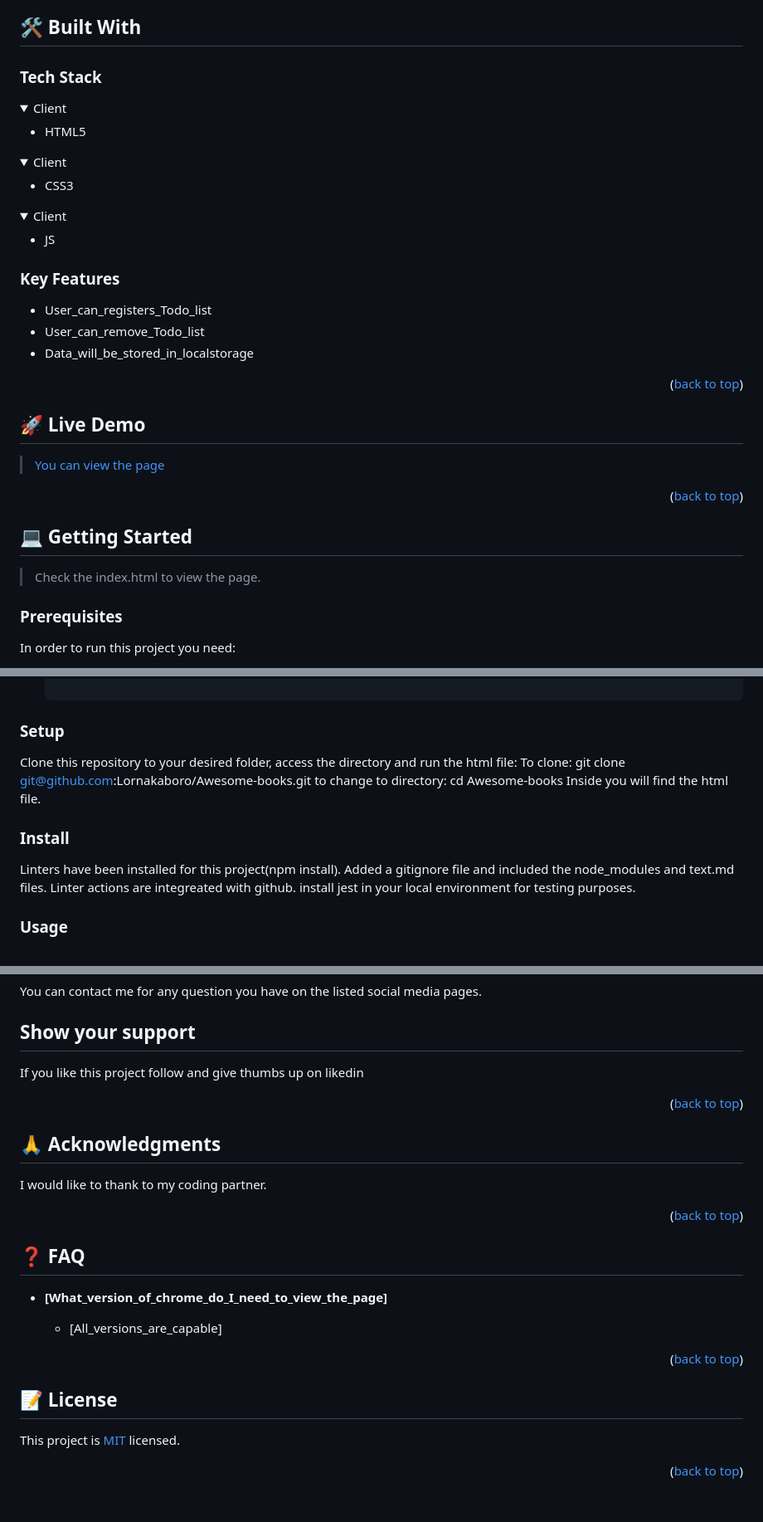
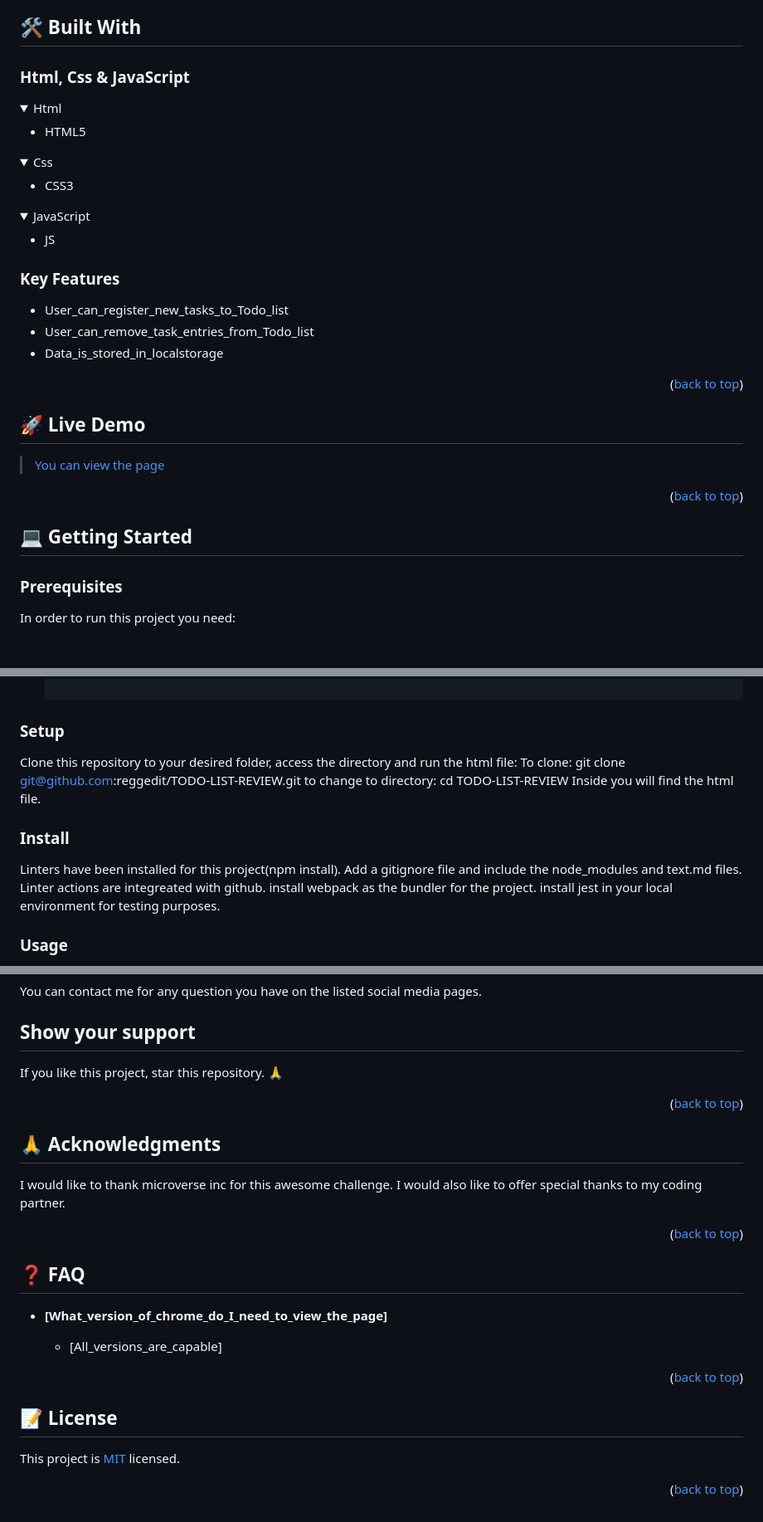
Before and after one commit to Reggeditt/TODO-LIST-REVIEW, a Markdown page: README.md, 3 parts joined by grey strips. Shown: that part at 83% size. Drawn GitHub-style; folded sections open.

```diff
--- a/README.md
+++ b/README.md
@@ -42,22 +42,22 @@
 
 ## 🛠 Built With <a name="built-with"></a>
 
-### Tech Stack <a name="tech-stack"></a>
+### Html, Css & JavaScript<a name="tech-stack"></a>
 
 <details>
-  <summary>Client</summary>
+  <summary>Html</summary>
   <ul>
     <li>HTML5</li>
   </ul>
 </details>
 <details>
-  <summary>Client</summary>
+  <summary>Css</summary>
   <ul>
     <li>CSS3</li>
   </ul>
 </details>
 <details>
-  <summary>Client</summary>
+  <summary>JavaScript</summary>
   <ul>
     <li>JS</li>
   </ul>
@@ -68,9 +68,9 @@
 
 ### Key Features <a name="key-features"></a>
 
-- User_can_registers_Todo_list
-- User_can_remove_Todo_list
-- Data_will_be_stored_in_localstorage
+- User_can_register_new_tasks_to_Todo_list
+- User_can_remove_task_entries_from_Todo_list
+- Data_is_stored_in_localstorage
 
 <p align="right">(<a href="#readme-top">back to top</a>)</p>
 
@@ -87,10 +87,6 @@
 <!-- GETTING STARTED -->
 ## 💻 Getting Started <a name="getting-started"></a>
 
-> Check the index.html to view the page.
-
-
-
 ### Prerequisites
 
 In order to run this project you need:
@@ -105,17 +101,19 @@ In order to run this project you need:
 ### Setup
 
 Clone this repository to your desired folder, access the directory and run the html file:
-To clone: git clone git@github.com:Lornakaboro/Awesome-books.git
-to change to directory: cd Awesome-books
+To clone: git clone git@github.com:reggedit/TODO-LIST-REVIEW.git
+to change to directory: cd TODO-LIST-REVIEW
 Inside you will find the html file.
 
 
 ### Install
 
 Linters have been installed for this project(npm install).
-Added a gitignore file and included the node_modules and text.md files.
+Add a gitignore file and include the node_modules and text.md files.
 Linter actions are integreated with github.
+install webpack as the bundler for the project.
 install jest in your local environment for testing purposes.
+
 ### Usage
 execute the following steps:
 To run the project on the html file run it through dev server.
@@ -171,7 +169,7 @@ You can contact me for any question you have on the listed social media pages.
 
 ## Show your support
 
-If you like this project follow and give thumbs up on likedin
+If you like this project, star this repository. 🙏
 
 <p align="right">(<a href="#readme-top">back to top</a>)</p>
 
@@ -180,7 +178,7 @@ If you like this project follow and give thumbs up on likedin
 
 ## 🙏 Acknowledgments <a name="acknowledgements"></a>
 
-I would like to thank to my coding partner.
+I would like to thank microverse inc for this awesome challenge. I would also like to offer special thanks to my coding partner.
 
 <p align="right">(<a href="#readme-top">back to top</a>)</p>
 
@@ -196,6 +194,6 @@ I would like to thank to my coding partner.
 
 ## 📝 License <a name="license"></a>
 
-This project is [MIT](https://choosealicense.com/licenses/mit/) licensed.
+This project is [MIT](./License.md) licensed.
 
 <p align="right">(<a href="#readme-top">back to top</a>)</p>
```
Also changed, not shown: other parts of README.md (+2 -2 lines).
